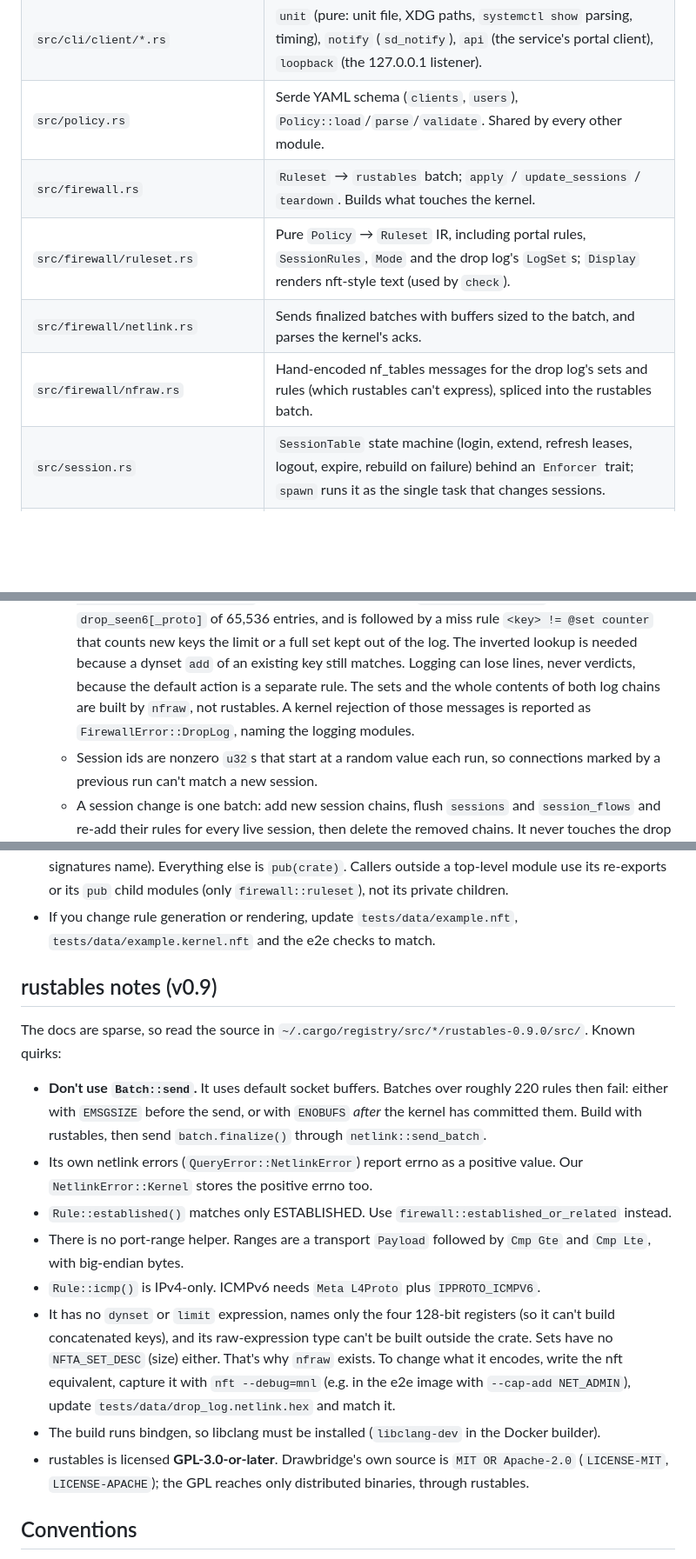
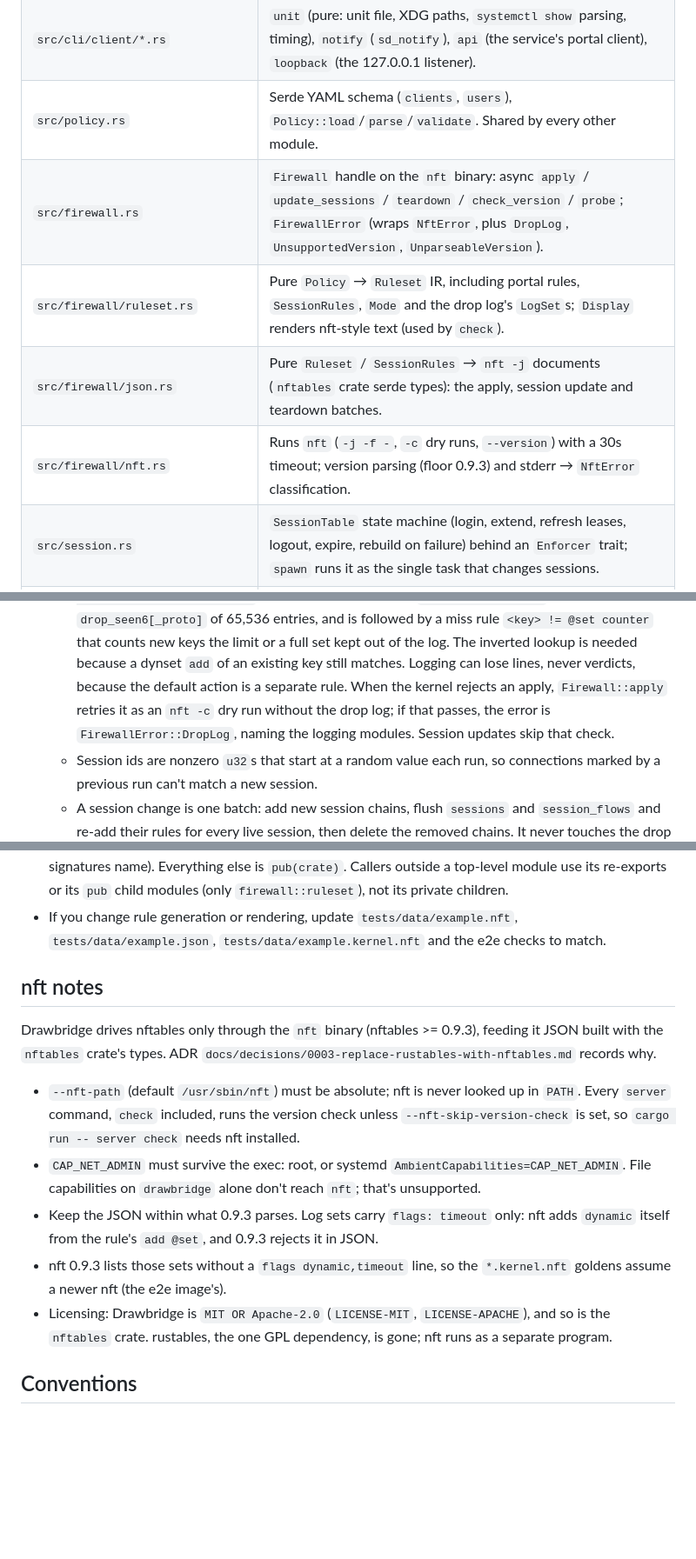
Before and after one commit to ChrisPortman/Drawbridge, a Markdown page: AGENTS.md, 3 parts joined by grey strips. Shown at 87% size. Drawn GitHub-style; blank space fills up the shorter version.

```diff
--- a/AGENTS.md
+++ b/AGENTS.md
@@ -37,10 +37,10 @@ behaviour and are background; where an open issue conflicts with one, the issue
 | `src/cli/client.rs` | `client` implementations: `init` writes `client.yaml` and the user unit; `login`/`logout` only start/stop it through `systemctl --user`; `service` (what the unit runs) logs in through the loopback handoff, refreshes, and ends the session on SIGTERM. |
 | `src/cli/client/*.rs` | `unit` (pure: unit file, XDG paths, `systemctl show` parsing, timing), `notify` (`sd_notify`), `api` (the service's portal client), `loopback` (the 127.0.0.1 listener). |
 | `src/policy.rs` | Serde YAML schema (`clients`, `users`), `Policy::load`/`parse`/`validate`. Shared by every other module. |
-| `src/firewall.rs` | `Ruleset` → `rustables` batch; `apply` / `update_sessions` / `teardown`. Builds what touches the kernel. |
+| `src/firewall.rs` | `Firewall` handle on the `nft` binary: async `apply` / `update_sessions` / `teardown` / `check_version` / `probe`; `FirewallError` (wraps `NftError`, plus `DropLog`, `UnsupportedVersion`, `UnparseableVersion`). |
 | `src/firewall/ruleset.rs` | Pure `Policy` → `Ruleset` IR, including portal rules, `SessionRules`, `Mode` and the drop log's `LogSet`s; `Display` renders nft-style text (used by `check`). |
-| `src/firewall/netlink.rs` | Sends finalized batches with buffers sized to the batch, and parses the kernel's acks. |
-| `src/firewall/nfraw.rs` | Hand-encoded nf_tables messages for the drop log's sets and rules (which rustables can't express), spliced into the rustables batch. |
+| `src/firewall/json.rs` | Pure `Ruleset` / `SessionRules` → `nft -j` documents (`nftables` crate serde types): the apply, session update and teardown batches. |
+| `src/firewall/nft.rs` | Runs `nft` (`-j -f -`, `-c` dry runs, `--version`) with a 30s timeout; version parsing (floor 0.9.3) and stderr → `NftError` classification. |
 | `src/session.rs` | `SessionTable` state machine (login, extend, refresh leases, logout, expire, rebuild on failure) behind an `Enforcer` trait; `spawn` runs it as the single task that changes sessions. |
 | `src/portal.rs` | `Prepared` (TLS, OIDC discovery, listener binds) and `Servers` (serve, graceful shutdown); Axum router: `/`, `/login`, `/callback`, `/api/session` (GET, DELETE), `/api/session/refresh`, `/api/cli/token`; cookies, the bounded pending-login and CLI-grant stores, security headers. Re-exports `OidcConfig` and `Secret` from `oidc`, and the wire types from `api`. |
 | `src/portal/api.rs` | JSON API types and constants shared by the portal and the client service. |
@@ -111,9 +111,9 @@ Keep these unless the user changes them:
     followed by a miss rule `<key> != @set counter` that counts new keys the limit or a full set
     kept out of the log. The inverted lookup is needed because a dynset `add` of an existing key
     still matches. Logging can lose lines, never verdicts, because the default action is a
-    separate rule. The sets and the whole contents of both log chains are built by `nfraw`, not
-    rustables. A kernel rejection of those messages is reported as `FirewallError::DropLog`,
-    naming the logging modules.
+    separate rule. When the kernel rejects an apply, `Firewall::apply` retries it as an `nft -c`
+    dry run without the drop log; if that passes, the error is `FirewallError::DropLog`, naming
+    the logging modules. Session updates skip that check.
   - Session ids are nonzero `u32`s that start at a random value each run, so connections marked by
     a previous run can't match a new session.
   - A session change is one batch: add new session chains, flush `sessions` and `session_flows`
@@ -191,29 +191,25 @@ Keep these unless the user changes them:
   their signatures name). Everything else is `pub(crate)`. Callers outside a top-level module use
   its re-exports or its `pub` child modules (only `firewall::ruleset`), not its private children.
 - If you change rule generation or rendering, update `tests/data/example.nft`,
-  `tests/data/example.kernel.nft` and the e2e checks to match.
+  `tests/data/example.json`, `tests/data/example.kernel.nft` and the e2e checks to match.
 
-## rustables notes (v0.9)
+## nft notes
 
-The docs are sparse, so read the source in `~/.cargo/registry/src/*/rustables-0.9.0/src/`. Known quirks:
+Drawbridge drives nftables only through the `nft` binary (nftables >= 0.9.3), feeding it JSON built
+with the `nftables` crate's types. ADR `docs/decisions/0003-replace-rustables-with-nftables.md`
+records why.
 
-- **Don't use `Batch::send`.** It uses default socket buffers. Batches over roughly 220 rules then
-  fail: either with `EMSGSIZE` before the send, or with `ENOBUFS` *after* the kernel has committed
-  them. Build with rustables, then send `batch.finalize()` through `netlink::send_batch`.
-- Its own netlink errors (`QueryError::NetlinkError`) report errno as a positive value. Our
-  `NetlinkError::Kernel` stores the positive errno too.
-- `Rule::established()` matches only ESTABLISHED. Use `firewall::established_or_related` instead.
-- There is no port-range helper. Ranges are a transport `Payload` followed by `Cmp Gte` and
-  `Cmp Lte`, with big-endian bytes.
-- `Rule::icmp()` is IPv4-only. ICMPv6 needs `Meta L4Proto` plus `IPPROTO_ICMPV6`.
-- It has no `dynset` or `limit` expression, names only the four 128-bit registers (so it can't
-  build concatenated keys), and its raw-expression type can't be built outside the crate. Sets
-  have no `NFTA_SET_DESC` (size) either. That's why `nfraw` exists. To change what it encodes,
-  write the nft equivalent, capture it with `nft --debug=mnl` (e.g. in the e2e image with
-  `--cap-add NET_ADMIN`), update `tests/data/drop_log.netlink.hex` and match it.
-- The build runs bindgen, so libclang must be installed (`libclang-dev` in the Docker builder).
-- rustables is licensed **GPL-3.0-or-later**. Drawbridge's own source is `MIT OR Apache-2.0`
-  (`LICENSE-MIT`, `LICENSE-APACHE`); the GPL reaches only distributed binaries, through rustables.
+- `--nft-path` (default `/usr/sbin/nft`) must be absolute; nft is never looked up in `PATH`.
+  Every `server` command, `check` included, runs the version check unless
+  `--nft-skip-version-check` is set, so `cargo run -- server check` needs nft installed.
+- `CAP_NET_ADMIN` must survive the exec: root, or systemd `AmbientCapabilities=CAP_NET_ADMIN`.
+  File capabilities on `drawbridge` alone don't reach `nft`; that's unsupported.
+- Keep the JSON within what 0.9.3 parses. Log sets carry `flags: timeout` only: nft adds
+  `dynamic` itself from the rule's `add @set`, and 0.9.3 rejects it in JSON.
+- nft 0.9.3 lists those sets without a `flags dynamic,timeout` line, so the `*.kernel.nft`
+  goldens assume a newer nft (the e2e image's).
+- Licensing: Drawbridge is `MIT OR Apache-2.0` (`LICENSE-MIT`, `LICENSE-APACHE`), and so is the
+  `nftables` crate. rustables, the one GPL dependency, is gone; nft runs as a separate program.
 
 ## Conventions
 
```
Also changed, not shown: other parts of AGENTS.md (+5 -5 lines), README.md (+12 -14 lines).
